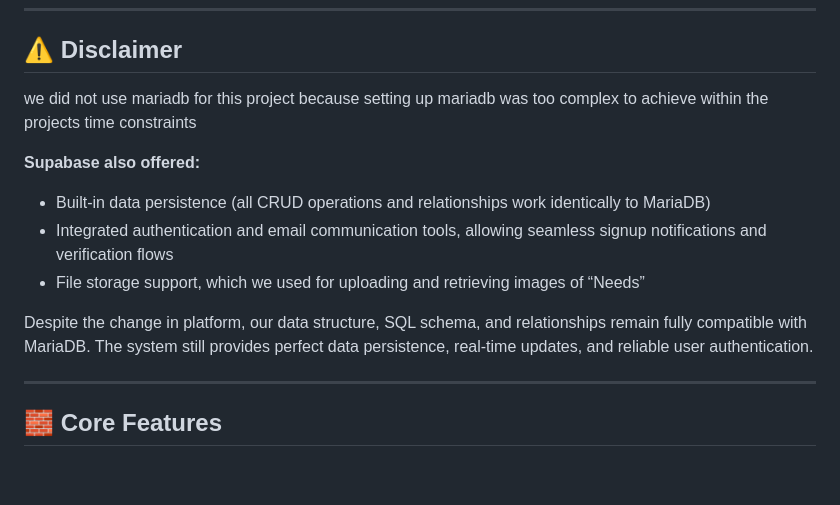
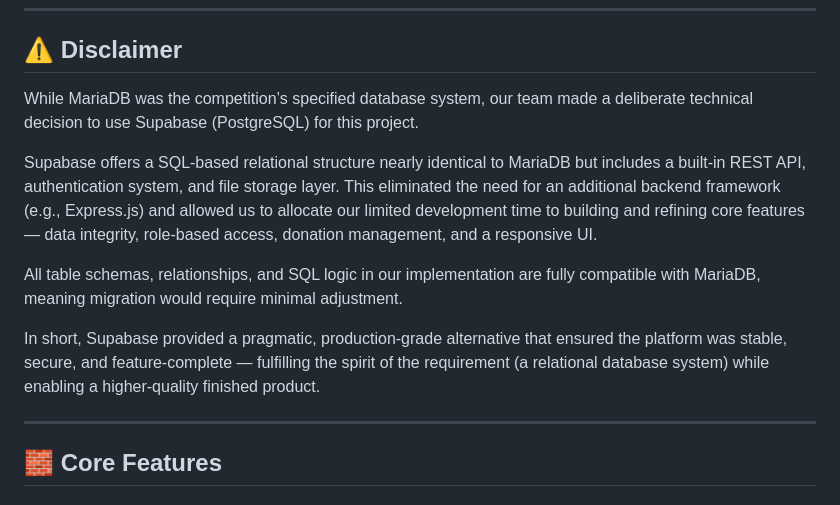
Before and after one commit to interwebwastaken-bot/Needs-Connect, a Markdown page: README.md, the part around the change. GitHub-like rendering; blank space fills up the shorter version.

```diff
--- a/README.md
+++ b/README.md
@@ -26,14 +26,13 @@ A streamlined platform where:
 ---
 
 ## ⚠️ Disclaimer
-we did not use mariadb for this project because setting up mariadb was too complex to achieve within the projects time constraints
+While MariaDB was the competition’s specified database system, our team made a deliberate technical decision to use Supabase (PostgreSQL) for this project.
 
-**Supabase also offered:**
-- Built-in data persistence (all CRUD operations and relationships work identically to MariaDB)
-- Integrated authentication and email communication tools, allowing seamless signup notifications and verification flows
-- File storage support, which we used for uploading and retrieving images of “Needs”
+Supabase offers a SQL-based relational structure nearly identical to MariaDB but includes a built-in REST API, authentication system, and file storage layer. This eliminated the need for an additional backend framework (e.g., Express.js) and allowed us to allocate our limited development time to building and refining core features — data integrity, role-based access, donation management, and a responsive UI.
 
-Despite the change in platform, our data structure, SQL schema, and relationships remain fully compatible with MariaDB. The system still provides perfect data persistence, real-time updates, and reliable user authentication.
+All table schemas, relationships, and SQL logic in our implementation are fully compatible with MariaDB, meaning migration would require minimal adjustment.
+
+In short, Supabase provided a pragmatic, production-grade alternative that ensured the platform was stable, secure, and feature-complete — fulfilling the spirit of the requirement (a relational database system) while enabling a higher-quality finished product.
 
 ---
 
```
